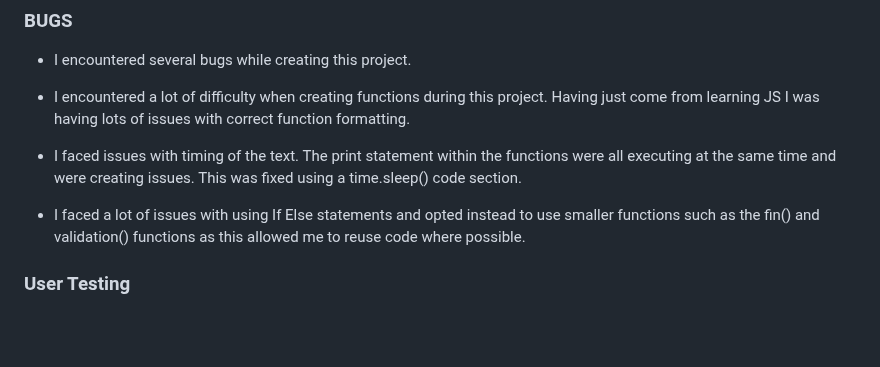
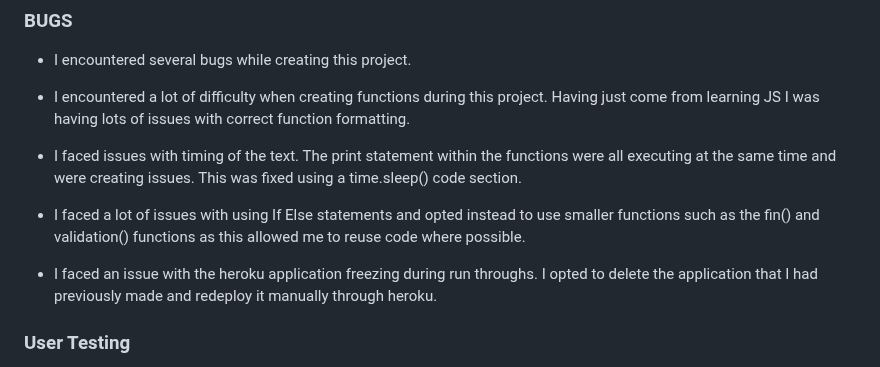
Before and after one commit to d-lynch95/escape-the-dungeon, a Markdown page: README.md, the part around the change. Rendered like a GitHub page; blank space fills up the shorter version.

Commit message:
add heroku deployment issues to the bug section of readme

```diff
--- a/README.md
+++ b/README.md
@@ -168,6 +168,8 @@ This game flow and logic was designed using lucidchart. This was the first time
 
 - I faced a lot of issues with using If Else statements and opted instead to use smaller functions such as the fin() and validation() functions as this allowed me to reuse code where possible.
 
+- I faced an issue with the heroku application freezing during run throughs. I opted to delete the application that I had previously made and redeploy it manually through heroku.
+
 ### User Testing
 
 The site was tested on chrome, safari and opera browsers on desktop without any issues. The site was tested on desktop, tablet and mobile using chrome developer tools. The actual tablet testing was done on an ipad. The mobile testing was done on an iphone 12 using the safari browser and also tested on android devices OnePlus 7 and OnePlus Nord CE on chrome browsers. The site was also tested on a samsung phone using the opera browser. None of the tablet or mobile devices presented any issues.
```
